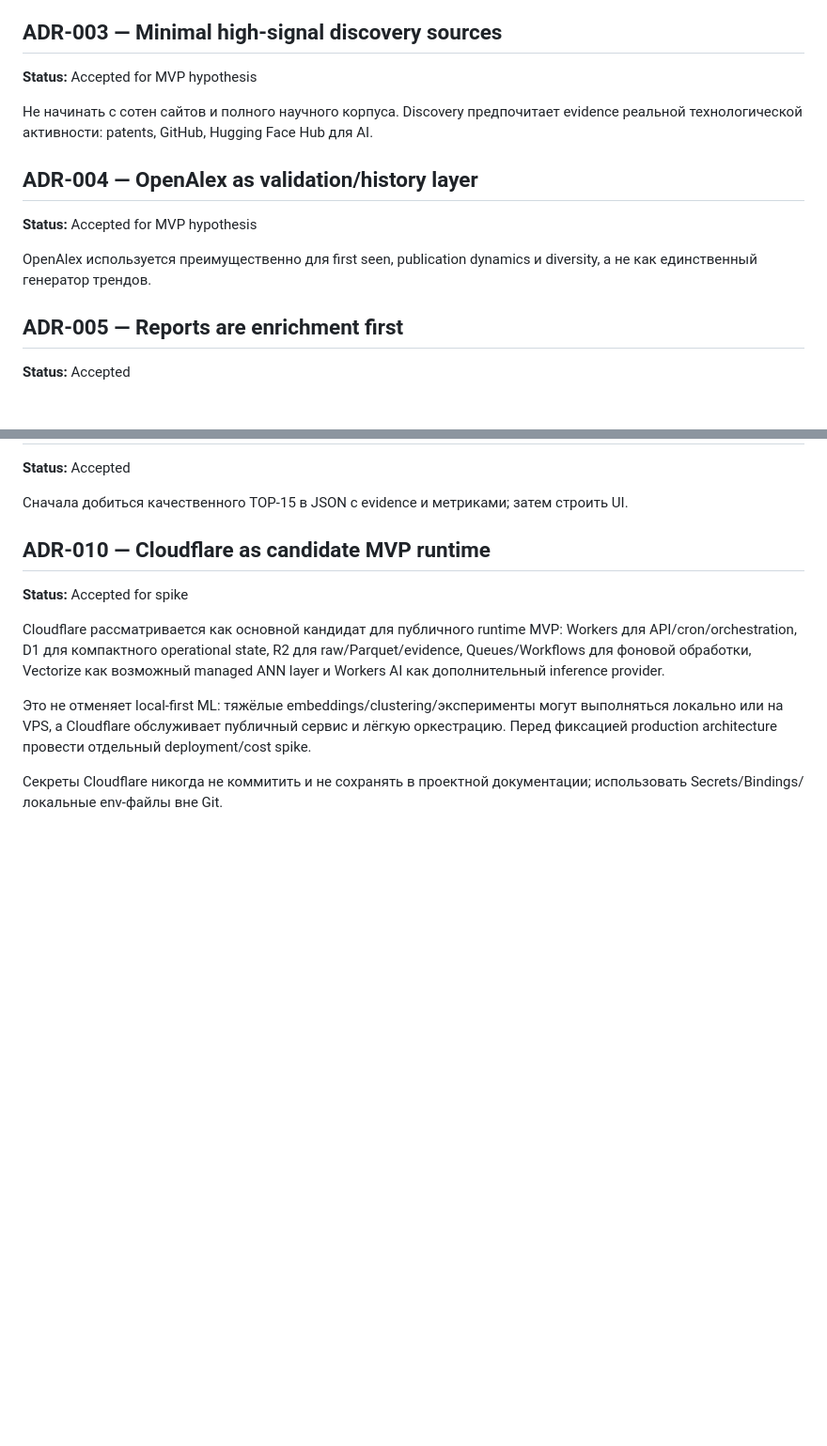
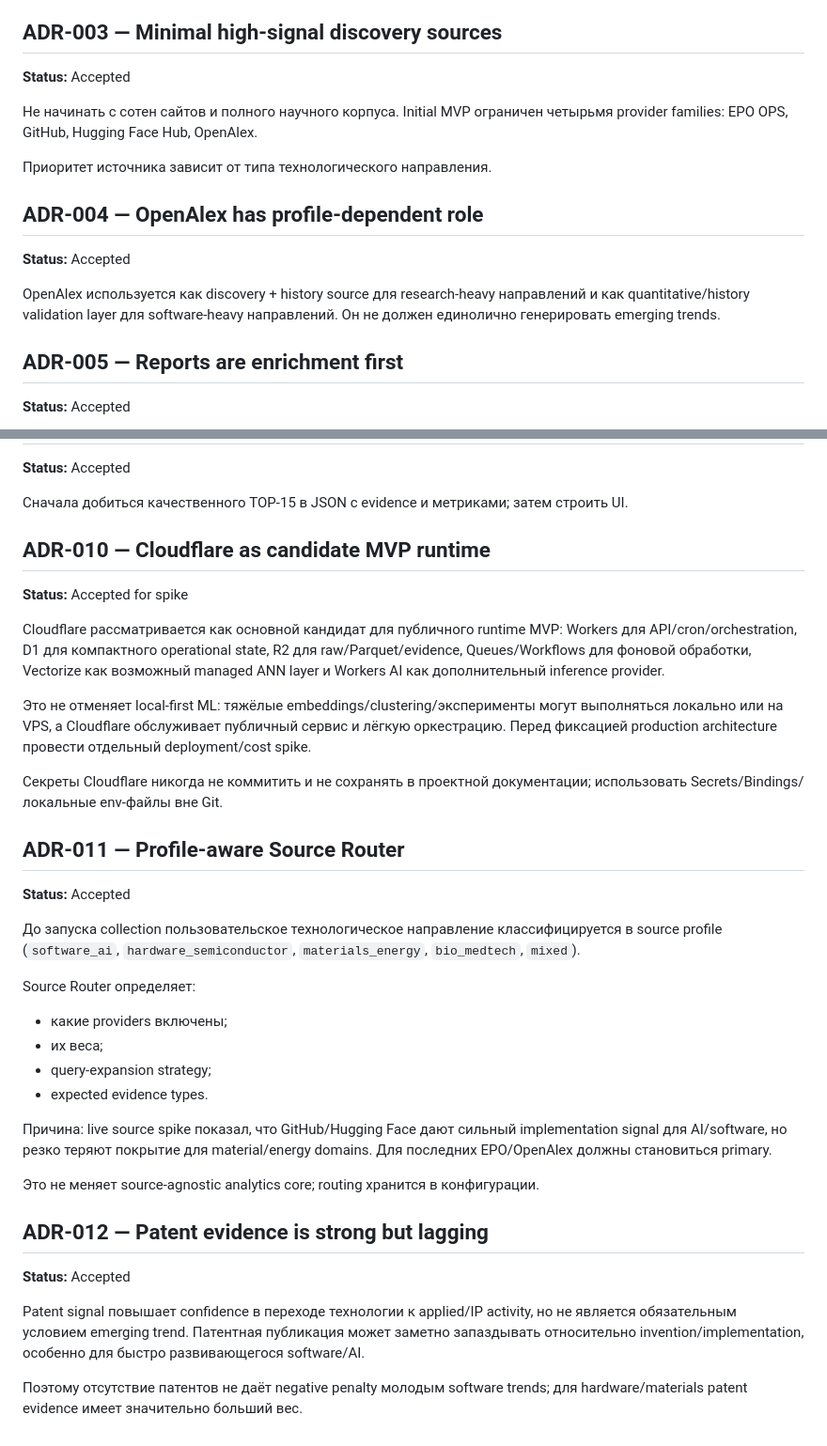
Before and after one commit to conradipui-glitch/tech_trand_analysis, a Markdown page: docs/08_DECISIONS.md, 2 parts joined by grey strips. Shown at 94% size. Rendered like a GitHub page; blank space fills up the shorter version.

Commit message:
docs: adopt profile-aware source routing

```diff
--- a/docs/08_DECISIONS.md
+++ b/docs/08_DECISIONS.md
@@ -11,14 +11,16 @@ GitHub хранит актуальное структурированное со
 Все provider-specific adapters преобразуют вход в универсальный Observation. Analytics layer не знает конкретные provider names.
 
 ## ADR-003 — Minimal high-signal discovery sources
-**Status:** Accepted for MVP hypothesis
+**Status:** Accepted
 
-Не начинать с сотен сайтов и полного научного корпуса. Discovery предпочитает evidence реальной технологической активности: patents, GitHub, Hugging Face Hub для AI.
+Не начинать с сотен сайтов и полного научного корпуса. Initial MVP ограничен четырьмя provider families: EPO OPS, GitHub, Hugging Face Hub, OpenAlex.
 
-## ADR-004 — OpenAlex as validation/history layer
-**Status:** Accepted for MVP hypothesis
+Приоритет источника зависит от типа технологического направления.
 
-OpenAlex используется преимущественно для first seen, publication dynamics и diversity, а не как единственный генератор трендов.
+## ADR-004 — OpenAlex has profile-dependent role
+**Status:** Accepted
+
+OpenAlex используется как discovery + history source для research-heavy направлений и как quantitative/history validation layer для software-heavy направлений. Он не должен единолично генерировать emerging trends.
 
 ## ADR-005 — Reports are enrichment first
 **Status:** Accepted
@@ -53,3 +55,25 @@ Cloudflare рассматривается как основной кандида
 Это не отменяет local-first ML: тяжёлые embeddings/clustering/эксперименты могут выполняться локально или на VPS, а Cloudflare обслуживает публичный сервис и лёгкую оркестрацию. Перед фиксацией production architecture провести отдельный deployment/cost spike.
 
 Секреты Cloudflare никогда не коммитить и не сохранять в проектной документации; использовать Secrets/Bindings/локальные env-файлы вне Git.
+
+## ADR-011 — Profile-aware Source Router
+**Status:** Accepted
+
+До запуска collection пользовательское технологическое направление классифицируется в source profile (`software_ai`, `hardware_semiconductor`, `materials_energy`, `bio_medtech`, `mixed`).
+
+Source Router определяет:
+- какие providers включены;
+- их веса;
+- query-expansion strategy;
+- expected evidence types.
+
+Причина: live source spike показал, что GitHub/Hugging Face дают сильный implementation signal для AI/software, но резко теряют покрытие для material/energy domains. Для последних EPO/OpenAlex должны становиться primary.
+
+Это не меняет source-agnostic analytics core; routing хранится в конфигурации.
+
+## ADR-012 — Patent evidence is strong but lagging
+**Status:** Accepted
+
+Patent signal повышает confidence в переходе технологии к applied/IP activity, но не является обязательным условием emerging trend. Патентная публикация может заметно запаздывать относительно invention/implementation, особенно для быстро развивающегося software/AI.
+
+Поэтому отсутствие патентов не даёт negative penalty молодым software trends; для hardware/materials patent evidence имеет значительно больший вес.
```
